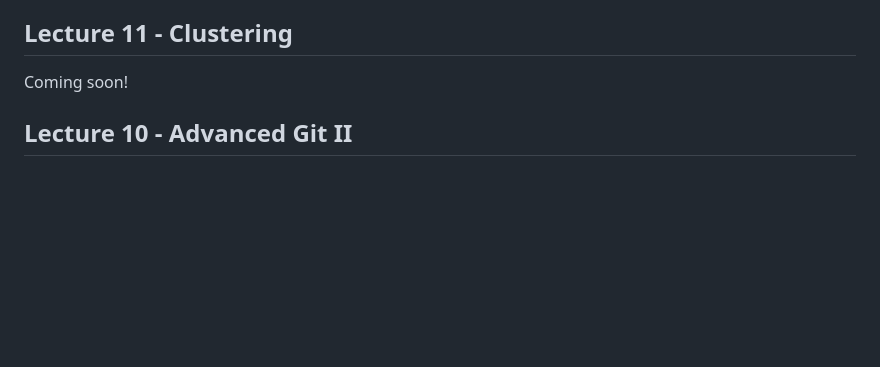
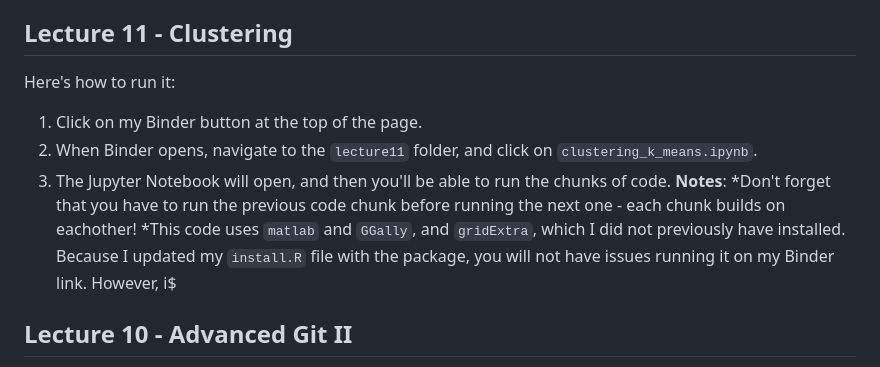
Before and after one commit to rjenki/BIOS512, a Markdown page: README.md, the part around the change. Rendered like a GitHub page; blank space fills up the shorter version.

Commit message:
Added lecture 11 info

```diff
--- a/README.md
+++ b/README.md
@@ -154,7 +154,13 @@ ssh -T git@github.com
 The first time you do this, it'll ask if you want to continue connecting. Type `yes`, then it'll have you put in the passcode you set earlier. If it worked, you'll see a message that says you successfully authenticated.
 
 ## Lecture 11 - Clustering
-Coming soon!
+Here's how to run it:
+1. Click on my Binder button at the top of the page.
+2. When Binder opens, navigate to the `lecture11` folder, and click on `clustering_k_means.ipynb`.
+3. The Jupyter Notebook will open, and then you'll be able to run the chunks of code.
+    **Notes**:
+    *Don't forget that you have to run the previous code chunk before running the next one - each chunk builds on eachother!
+    *This code uses `matlab` and `GGally`, and `gridExtra`, which I did not previously have installed. Because I updated my `install.R` file with the package, you will not have issues running it on my Binder link. However, i$
 
 ## Lecture 10 - Advanced Git II
 Detailed summary notes in the `lecture10` folder called `advanced_git_ii.md`. This also includes everything from lecture 9, so you don't need two sets of notes!
```
